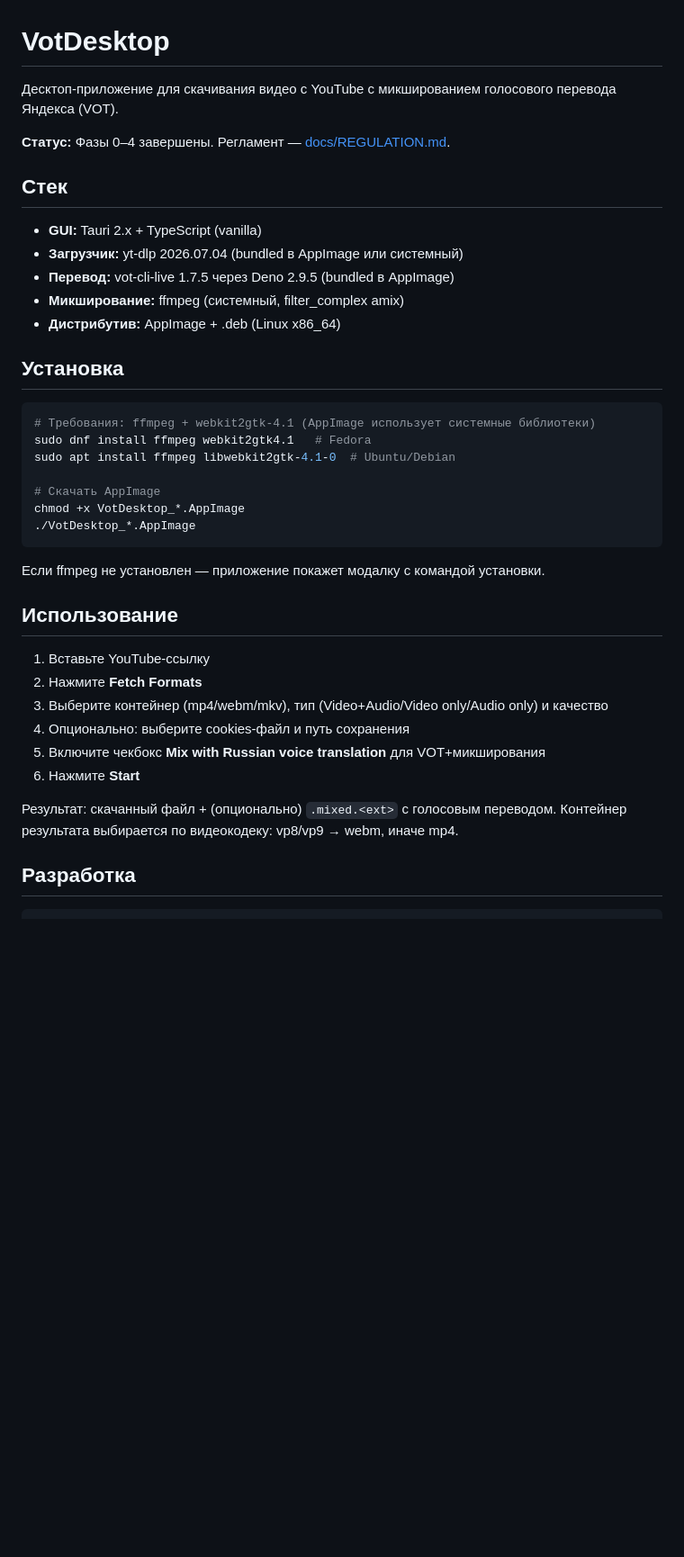
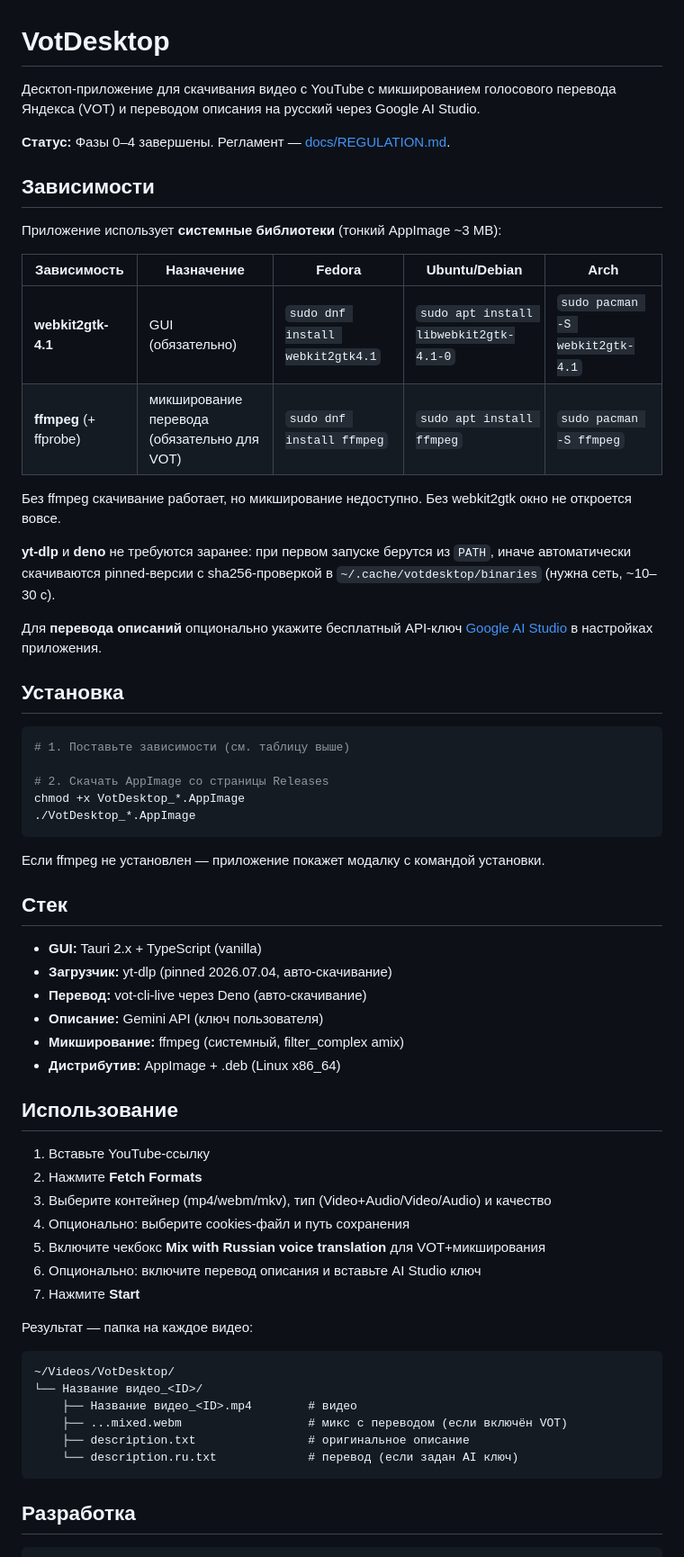
Before and after one commit to sportlotto-ux/VOT-Desktop, a Markdown page: README.md, the part around one of its changes. Shown at 90% size. GitHub-like rendering; blank space fills up the shorter version.

Commit message:
Docs: dependencies table (webkit2gtk-4.1, ffmpeg), actualize stack/usage for v0.2.x

````diff
--- a/README.md
+++ b/README.md
@@ -1,41 +1,65 @@
 # VotDesktop
 
-Десктоп-приложение для скачивания видео с YouTube с микшированием голосового перевода Яндекса (VOT).
+Десктоп-приложение для скачивания видео с YouTube с микшированием голосового перевода Яндекса (VOT) и переводом описания на русский через Google AI Studio.
 
 **Статус:** Фазы 0–4 завершены. Регламент — [docs/REGULATION.md](docs/REGULATION.md).
 
-## Стек
+## Зависимости
 
-- **GUI:** Tauri 2.x + TypeScript (vanilla)
-- **Загрузчик:** yt-dlp 2026.07.04 (bundled в AppImage или системный)
-- **Перевод:** vot-cli-live 1.7.5 через Deno 2.9.5 (bundled в AppImage)
-- **Микширование:** ffmpeg (системный, filter_complex amix)
-- **Дистрибутив:** AppImage + .deb (Linux x86_64)
+Приложение использует **системные библиотеки** (тонкий AppImage ~3 MB):
+
+| Зависимость | Назначение | Fedora | Ubuntu/Debian | Arch |
+|---|---|---|---|---|
+| **webkit2gtk-4.1** | GUI (обязательно) | `sudo dnf install webkit2gtk4.1` | `sudo apt install libwebkit2gtk-4.1-0` | `sudo pacman -S webkit2gtk-4.1` |
+| **ffmpeg** (+ ffprobe) | микширование перевода (обязательно для VOT) | `sudo dnf install ffmpeg` | `sudo apt install ffmpeg` | `sudo pacman -S ffmpeg` |
+
+Без ffmpeg скачивание работает, но микширование недоступно. Без webkit2gtk окно не откроется вовсе.
+
+**yt-dlp** и **deno** не требуются заранее: при первом запуске берутся из `PATH`, иначе автоматически скачиваются pinned-версии с sha256-проверкой в `~/.cache/votdesktop/binaries` (нужна сеть, ~10–30 c).
+
+Для **перевода описаний** опционально укажите бесплатный API-ключ [Google AI Studio](https://aistudio.google.com/apikey) в настройках приложения.
 
 ## Установка
 
 ```bash
-# Требования: ffmpeg + webkit2gtk-4.1 (AppImage использует системные библиотеки)
-sudo dnf install ffmpeg webkit2gtk4.1   # Fedora
-sudo apt install ffmpeg libwebkit2gtk-4.1-0  # Ubuntu/Debian
+# 1. Поставьте зависимости (см. таблицу выше)
 
-# Скачать AppImage
+# 2. Скачать AppImage со страницы Releases
 chmod +x VotDesktop_*.AppImage
 ./VotDesktop_*.AppImage
 ```
 
 Если ffmpeg не установлен — приложение покажет модалку с командой установки.
 
+## Стек
+
+- **GUI:** Tauri 2.x + TypeScript (vanilla)
+- **Загрузчик:** yt-dlp (pinned 2026.07.04, авто-скачивание)
+- **Перевод:** vot-cli-live через Deno (авто-скачивание)
+- **Описание:** Gemini API (ключ пользователя)
+- **Микширование:** ffmpeg (системный, filter_complex amix)
+- **Дистрибутив:** AppImage + .deb (Linux x86_64)
+
 ## Использование
 
 1. Вставьте YouTube-ссылку
 2. Нажмите **Fetch Formats**
-3. Выберите контейнер (mp4/webm/mkv), тип (Video+Audio/Video only/Audio only) и качество
+3. Выберите контейнер (mp4/webm/mkv), тип (Video+Audio/Video/Audio) и качество
 4. Опционально: выберите cookies-файл и путь сохранения
 5. Включите чекбокс **Mix with Russian voice translation** для VOT+микширования
-6. Нажмите **Start**
+6. Опционально: включите перевод описания и вставьте AI Studio ключ
+7. Нажмите **Start**
 
-Результат: скачанный файл + (опционально) `.mixed.<ext>` с голосовым переводом. Контейнер результата выбирается по видеокодеку: vp8/vp9 → webm, иначе mp4.
+Результат — папка на каждое видео:
+
+```
+~/Videos/VotDesktop/
+└── Название видео_<ID>/
+    ├── Название видео_<ID>.mp4        # видео
+    ├── ...mixed.webm                  # микс с переводом (если включён VOT)
+    ├── description.txt                # оригинальное описание
+    └── description.ru.txt             # перевод (если задан AI ключ)
+```
 
 ## Разработка
 
````
Also changed, not shown: other parts of README.md (+2 -1 lines).
